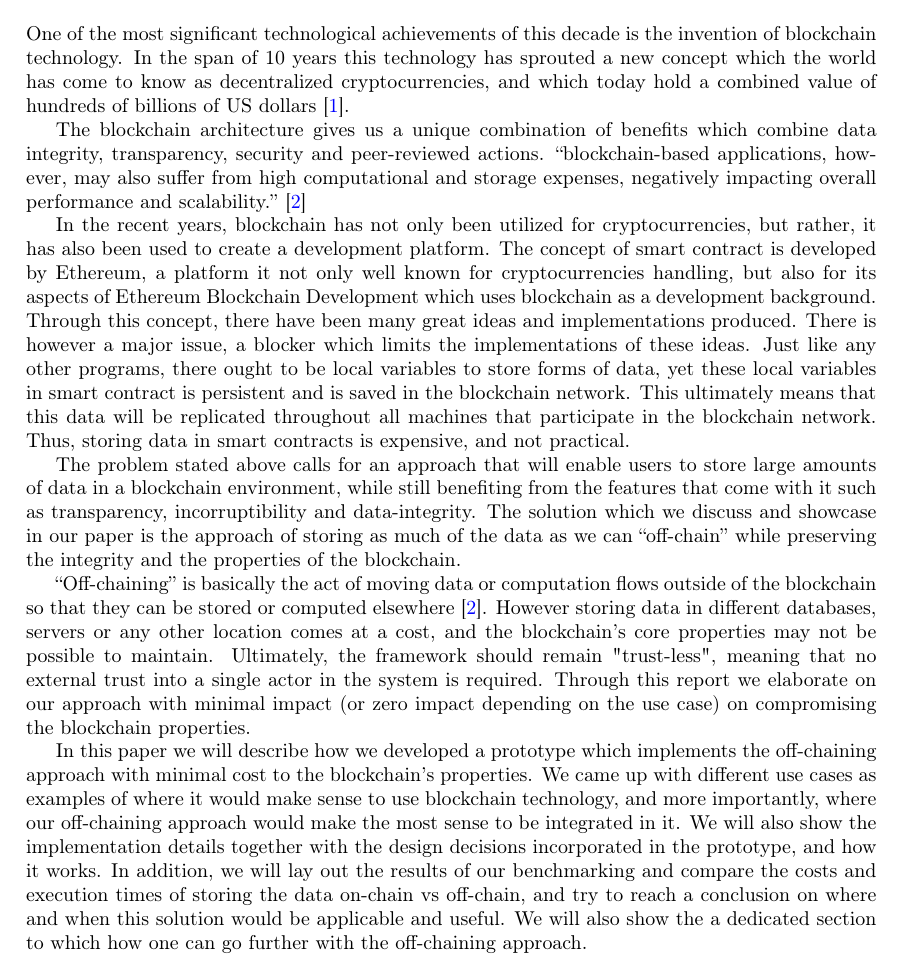
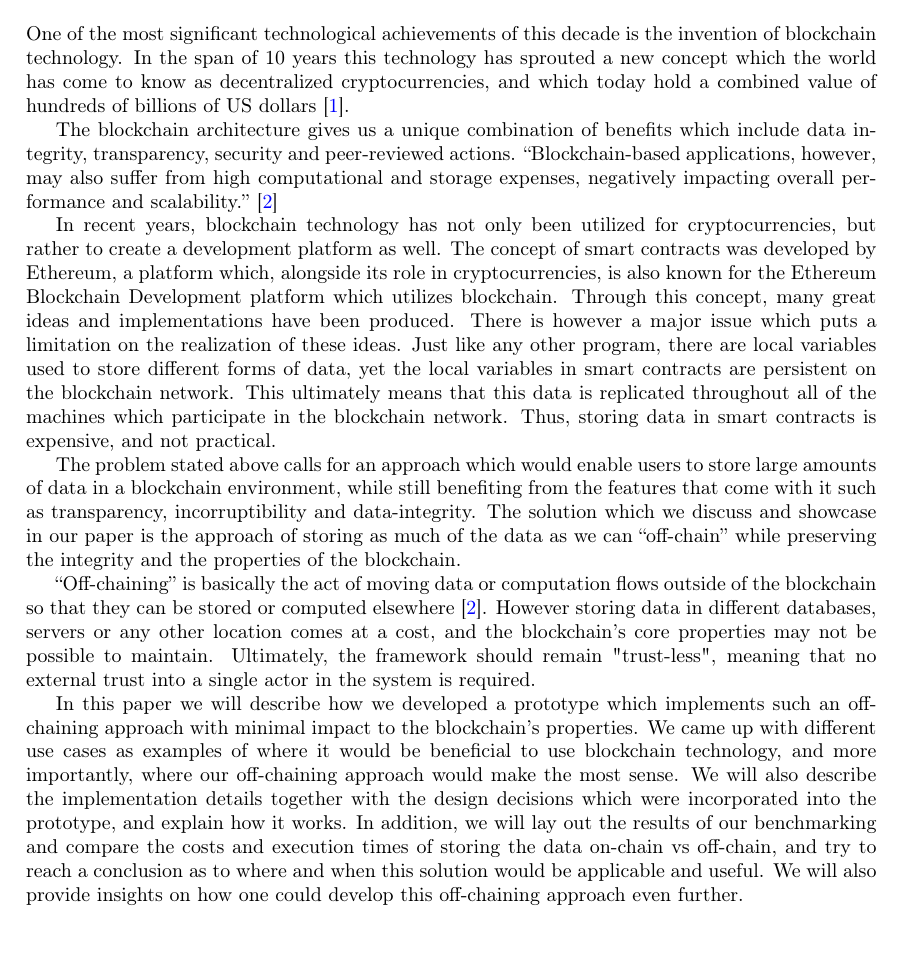
Before and after one commit to JacobEberhardt/offchainer, a LaTeX paper (documentation/main.tex, which reads documentation/sections/01_introduction.tex): part of page 4 of 35, cut so that both start at the same text. Compiled offline with pdfLaTeX.

Commit message:
merged new changes, fixed typos

```diff
--- a/documentation/sections/01_introduction.tex
+++ b/documentation/sections/01_introduction.tex
@@ -2,20 +2,15 @@
 
 One of the most significant technological achievements of this decade is the invention of blockchain technology. In the span of 10 years this technology has sprouted a new concept which the world has come to know as decentralized cryptocurrencies, and which today hold a combined value of hundreds of billions of US dollars \cite{relatedWork40}.
 
-The blockchain architecture gives us a unique combination of benefits which combine data integrity, transparency, security and peer-reviewed actions.
-“blockchain-based applications, however, may also suffer from high computational and storage expenses, negatively impacting overall performance and scalability.” \cite{Eberhardt2017}
+The blockchain architecture gives us a unique combination of benefits which include data integrity, transparency, security and peer-reviewed actions.
+“Blockchain-based applications, however, may also suffer from high computational and storage expenses, negatively impacting overall performance and scalability.” \cite{Eberhardt2017}
 
-In the recent years, blockchain has not only been utilized for cryptocurrencies, but rather, it has also been used to create a development platform. The concept of smart contract is developed by Ethereum, a platform it not only well known for cryptocurrencies handling, but also for its aspects of Ethereum Blockchain Development which uses blockchain as a development background. Through this concept, there have been many great ideas and implementations produced. There is however a major issue, a blocker which limits the implementations of these ideas. Just like any other programs, there ought to be local variables to store forms of data, yet these local variables in smart contract is persistent and is saved in the blockchain network. This ultimately means that this data will be replicated throughout all machines that participate in the blockchain network. Thus, storing data in smart contracts is expensive, and not practical.
+In recent years, blockchain technology has not only been utilized for cryptocurrencies, but rather to create a development platform as well. The concept of smart contracts was developed by Ethereum, a platform which, alongside its role in cryptocurrencies, is also known for the Ethereum Blockchain Development platform which utilizes blockchain. Through this concept, many great ideas and implementations have been produced. There is however a major issue which puts a limitation on the realization of these ideas. Just like any other program, there are local variables used to store different forms of data, yet the local variables in smart contracts are persistent on the blockchain network. This ultimately means that this data is replicated throughout all of the machines which participate in the blockchain network. Thus, storing data in smart contracts is expensive, and not practical.
 
-% Vincent
-% Along with the rising popularity of cryptocurrencies, and the following soar in their prices, one of the main obstacles which has been seen is the rise in execution time. This obstacle is due to the ever increasing amount of data being processed and the increasing amount of transactions on the network, and this in turn fueled the rising values of the currencies even more.
+The problem stated above calls for an approach which would enable users to store large amounts of data in a blockchain environment, while still benefiting from the features that come with it such as transparency, incorruptibility and data-integrity. The solution which we discuss and showcase in our paper is the approach of storing as much of the data as we can “off-chain” while preserving the integrity and the properties of the blockchain.
 
-% It is here where the problem we have focused on began to grow in significance. With the rising costs and execution times, the ability to store a lot of data on the blockchain becomes less practical.
+“Off-chaining” is basically the act of moving data or computation flows outside of the blockchain so that they can be stored or computed elsewhere \cite{Eberhardt2017}. However storing data in different databases, servers or any other location comes at a cost, and the blockchain’s core properties may not be possible to maintain. Ultimately, the framework should remain "trust-less", meaning that no external trust into a single actor in the system is required.
 
-The problem stated above calls for an approach that will enable users to store large amounts of data in a blockchain environment, while still benefiting from the features that come with it such as transparency, incorruptibility and data-integrity. The solution which we discuss and showcase in our paper is the approach of storing as much of the data as we can “off-chain” while preserving the integrity and the properties of the blockchain.
-
-“Off-chaining” is basically the act of moving data or computation flows outside of the blockchain so that they can be stored or computed elsewhere \cite{Eberhardt2017}. However storing data in different databases, servers or any other location comes at a cost, and the blockchain’s core properties may not be possible to maintain. Ultimately, the framework should remain "trust-less", meaning that no external trust into a single actor in the system is required. Through this report we elaborate on our approach with minimal impact (or zero impact depending on the use case) on compromising the blockchain properties.
-
-In this paper we will describe how we developed a prototype which implements the off-chaining approach with minimal cost to the blockchain’s properties. We came up with different use cases as examples of where it would make sense to use blockchain technology, and more importantly, where our off-chaining approach would make the most sense to be integrated in it. We will also show the implementation details together with the design decisions incorporated in the prototype, and how it works. In addition, we will lay out the results of our benchmarking and compare the costs and execution times of storing the data on-chain vs off-chain, and try to reach a conclusion on where and when this solution would be applicable and useful. We will also show the a dedicated section to which how one can go further with the off-chaining approach.
+In this paper we will describe how we developed a prototype which implements such an off-chaining approach with minimal impact to the blockchain’s properties. We came up with different use cases as examples of where it would be beneficial to use blockchain technology, and more importantly, where our off-chaining approach would make the most sense. We will also describe the implementation details together with the design decisions which were incorporated into the prototype, and explain how it works. In addition, we will lay out the results of our benchmarking and compare the costs and execution times of storing the data on-chain vs off-chain, and try to reach a conclusion as to where and when this solution would be applicable and useful. We will also provide insights on how one could develop this off-chaining approach even further.
 
 \newpage
```
